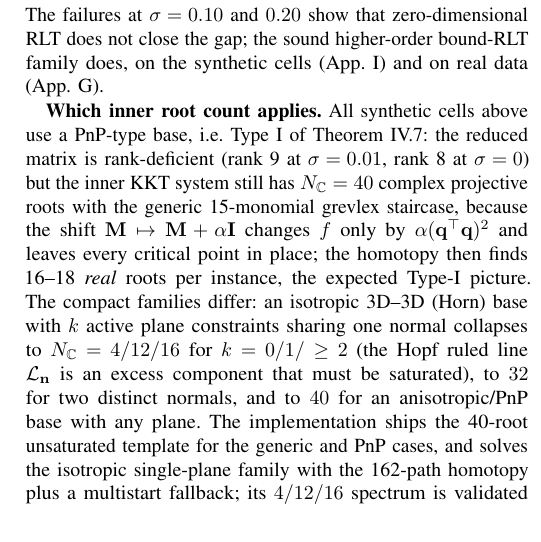
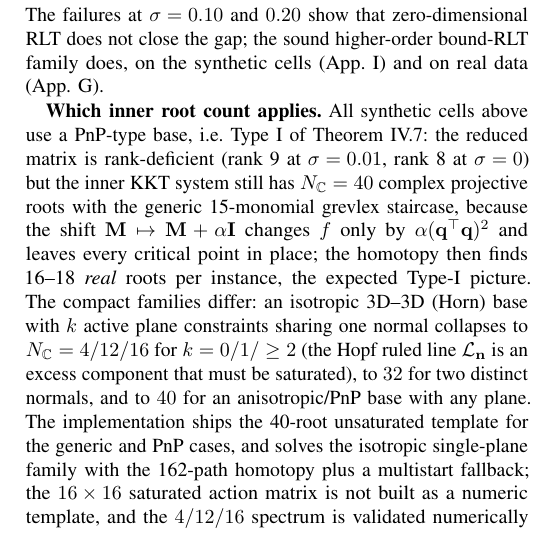
Before and after one commit to ds4syk/dsh-superagent-playground, a LaTeX paper (labs/02-constrained-qpeplayer/paper/latex/en/main.tex, which reads labs/02-constrained-qpeplayer/paper/latex/en/sections/08_appendix.tex): part of one column of page 14 of 19, cut so that both start at the same text. Compiled offline with pdfLaTeX.

Commit message:
docs(paper): P2 EN 补 16x16 模板说明

```diff
--- a/labs/02-constrained-qpeplayer/paper/latex/en/sections/08_appendix.tex
+++ b/labs/02-constrained-qpeplayer/paper/latex/en/sections/08_appendix.tex
@@ -345,7 +345,7 @@ The zero-dimensional RLT cuts $g_ig_j\ge0$ (136 rows at $p=16$) help only when t
 \end{itemize}
 The failures at $\sigma=0.10$ and $0.20$ show that zero-dimensional RLT does not close the gap; the sound higher-order bound-RLT family does, on the synthetic cells (App.~\ref{app:baselines}) and on real data (App.~\ref{app:real}).
 
-\textbf{Which inner root count applies.} All synthetic cells above use a PnP-type base, i.e.\ Type~I of Theorem~\ref{thm:spectrum}: the reduced matrix is rank-deficient (rank 9 at $\sigma=0.01$, rank 8 at $\sigma=0$) but the inner KKT system still has $N_{\mathbb C}=40$ complex projective roots with the generic 15-monomial grevlex staircase, because the shift $\mathbf M\mapsto\mathbf M+\alpha\mathbf I$ changes $f$ only by $\alpha(\mathbf q^\top\mathbf q)^2$ and leaves every critical point in place; the homotopy then finds 16--18 \emph{real} roots per instance, the expected Type-I picture. The compact families differ: an isotropic 3D--3D (Horn) base with $k$ active plane constraints sharing one normal collapses to $N_{\mathbb C}=4/12/16$ for $k=0/1/\ge2$ (the Hopf ruled line $\mathcal L_{\mathbf n}$ is an excess component that must be saturated), to $32$ for two distinct normals, and to $40$ for an anisotropic/PnP base with any plane. The implementation ships the 40-root unsaturated template for the generic and PnP cases, and solves the isotropic single-plane family with the 162-path homotopy plus a multistart fallback; its $4/12/16$ spectrum is validated numerically in canonical form (App.~\ref{app:deriv}). The exact-enumeration timings in App.~\ref{app:baselines} are measured on the Type-I instances.
+\textbf{Which inner root count applies.} All synthetic cells above use a PnP-type base, i.e.\ Type~I of Theorem~\ref{thm:spectrum}: the reduced matrix is rank-deficient (rank 9 at $\sigma=0.01$, rank 8 at $\sigma=0$) but the inner KKT system still has $N_{\mathbb C}=40$ complex projective roots with the generic 15-monomial grevlex staircase, because the shift $\mathbf M\mapsto\mathbf M+\alpha\mathbf I$ changes $f$ only by $\alpha(\mathbf q^\top\mathbf q)^2$ and leaves every critical point in place; the homotopy then finds 16--18 \emph{real} roots per instance, the expected Type-I picture. The compact families differ: an isotropic 3D--3D (Horn) base with $k$ active plane constraints sharing one normal collapses to $N_{\mathbb C}=4/12/16$ for $k=0/1/\ge2$ (the Hopf ruled line $\mathcal L_{\mathbf n}$ is an excess component that must be saturated), to $32$ for two distinct normals, and to $40$ for an anisotropic/PnP base with any plane. The implementation ships the 40-root unsaturated template for the generic and PnP cases, and solves the isotropic single-plane family with the 162-path homotopy plus a multistart fallback; the $16\times16$ saturated action matrix is not built as a numeric template, and the $4/12/16$ spectrum is validated numerically in canonical form (App.~\ref{app:deriv}). The exact-enumeration timings in App.~\ref{app:baselines} are measured on the Type-I instances.
 
 \subsection{Real-data layer results}\label{app:real}
 \begin{table*}[t]
```
